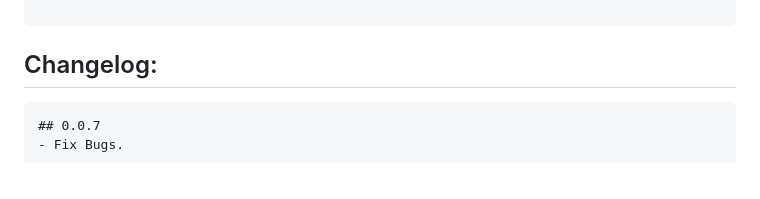
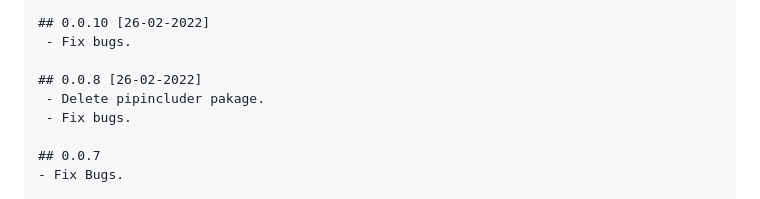
Before and after one commit to yasserbdj96/hexor, a Markdown page: README.md, the part around the change printed below. GitHub-like rendering.

````diff
--- a/README.md
+++ b/README.md
@@ -57,9 +87,12 @@ hexor(False,"rgb").c("Text is red and background is blue","255,0,0","26,115,232"
 
 ```
+## 0.0.10 [26-02-2022]
+ - Fix bugs.
 
-<h2>Changelog:</h2>
+## 0.0.8 [26-02-2022]
+ - Delete pipincluder pakage.
+ - Fix bugs.
 
-```
 ## 0.0.7
 - Fix Bugs.
 
````
Also changed, not shown: other parts of README.md (+49 -27 lines), screenshot/screenshot_1.png (added), 10 other files.
